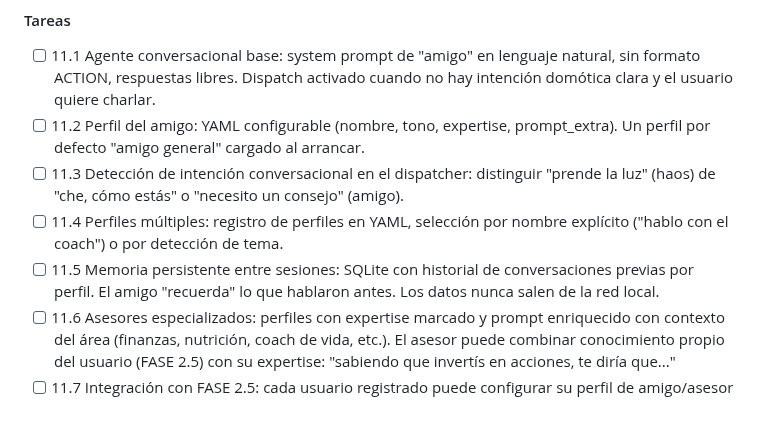
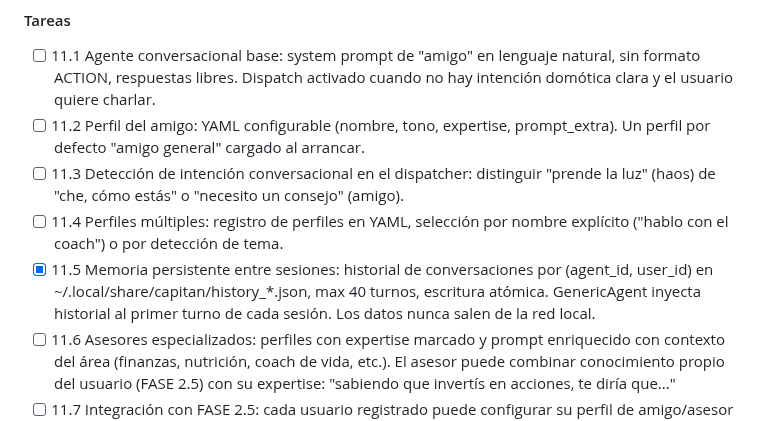
Before and after one commit to mblasi/home-agents, a Markdown page: masterplan/estado.md, the part around the change. GitHub-like rendering.

Commit message:
chore: marcar fase 11.5 como completa en estado.md
Co-Authored-By: Claude Sonnet 4.6 <noreply@anthropic.com>

```diff
--- a/masterplan/estado.md
+++ b/masterplan/estado.md
@@ -620,8 +620,9 @@ automática según el contexto del pedido.
             "prende la luz" (haos) de "che, cómo estás" o "necesito un consejo" (amigo).
 - [ ] 11.4  Perfiles múltiples: registro de perfiles en YAML, selección por nombre
             explícito ("hablo con el coach") o por detección de tema.
-- [ ] 11.5  Memoria persistente entre sesiones: SQLite con historial de conversaciones
-            previas por perfil. El amigo "recuerda" lo que hablaron antes.
+- [x] 11.5  Memoria persistente entre sesiones: historial de conversaciones por
+            (agent_id, user_id) en ~/.local/share/capitan/history_*.json, max 40 turnos,
+            escritura atómica. GenericAgent inyecta historial al primer turno de cada sesión.
             Los datos nunca salen de la red local.
 - [ ] 11.6  Asesores especializados: perfiles con expertise marcado y prompt enriquecido
             con contexto del área (finanzas, nutrición, coach de vida, etc.).
```
